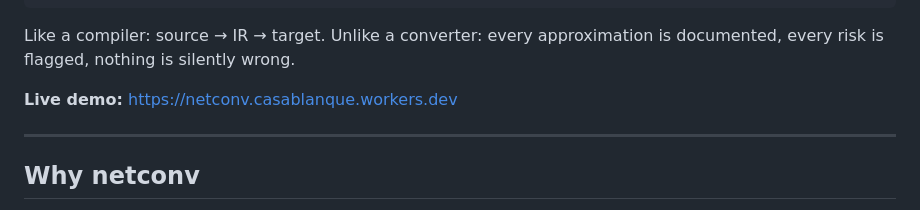
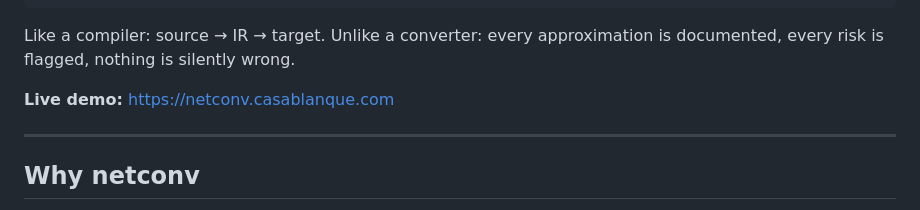
Before and after one commit to casablanque-code/netconv, a Markdown page: README.md, the part around the change. GitHub-like rendering.

Commit message:
add live demo

```diff
--- a/README.md
+++ b/README.md
@@ -14,7 +14,7 @@ netconv build router.cfg --target vrp
 
 Like a compiler: source → IR → target. Unlike a converter: every approximation is documented, every risk is flagged, nothing is silently wrong.
 
-**Live demo:** https://netconv.casablanque.workers.dev
+**Live demo:** https://netconv.casablanque.com
 
 ---
 
```
